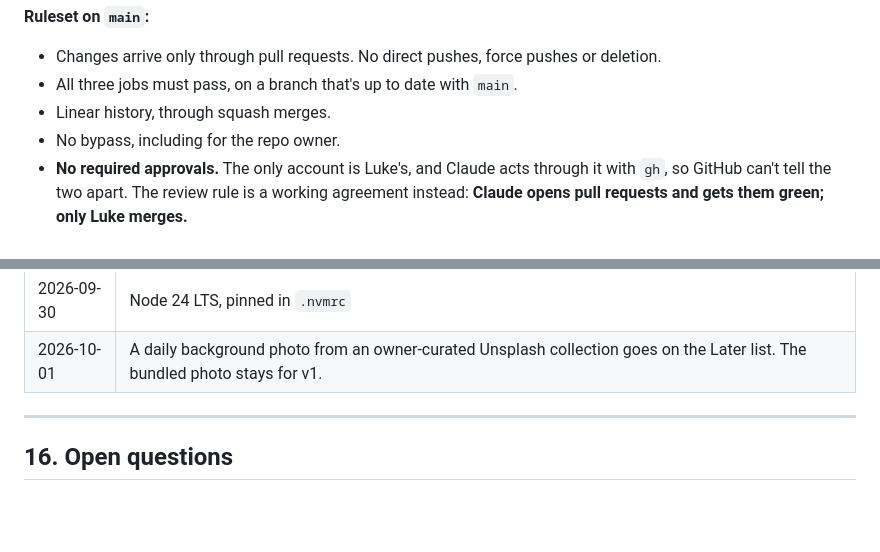
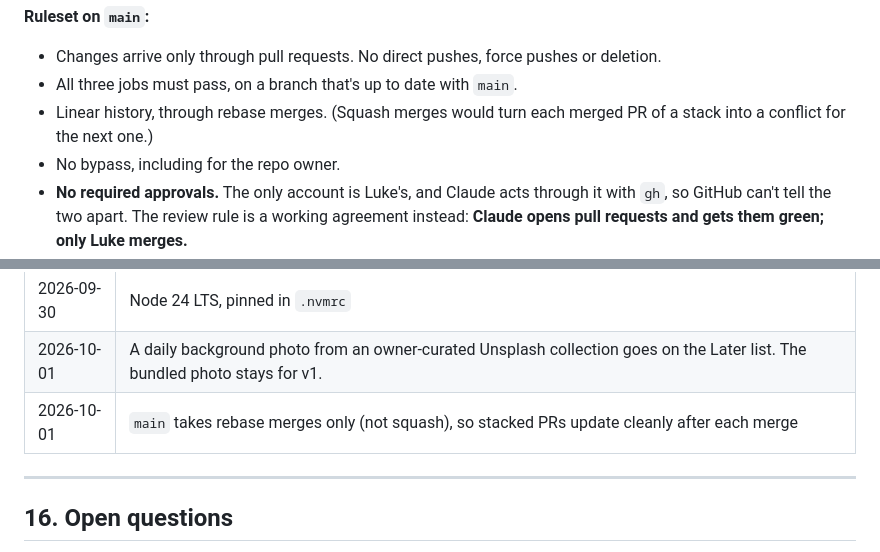
Before and after one commit to lukeyawn/dashboard, a Markdown page: docs/DESIGN.md, 2 parts joined by grey strips. Rendered like a GitHub page; blank space fills up the shorter version.

```diff
--- a/docs/DESIGN.md
+++ b/docs/DESIGN.md
@@ -819,7 +819,7 @@ The owner's idea: a new background each day, through the Unsplash API. Until the
 **Ruleset on `main`:**
 - Changes arrive only through pull requests. No direct pushes, force pushes or deletion.
 - All three jobs must pass, on a branch that's up to date with `main`.
-- Linear history, through squash merges.
+- Linear history, through rebase merges. (Squash merges would turn each merged PR of a stack into a conflict for the next one.)
 - No bypass, including for the repo owner.
 - **No required approvals.** The only account is Luke's, and Claude acts through it with `gh`, so GitHub can't tell the two apart. The review rule is a working agreement instead: **Claude opens pull requests and gets them green; only Luke merges.**
 
@@ -900,6 +900,7 @@ Each of these caused a real bug or near-miss, or is a known trap. Keep them in m
 | 2026-09-30 | Public GitHub repo, MIT license. CI with read-only permissions and pinned actions; `main` changes only through green pull requests, merged by Luke. |
 | 2026-09-30 | Node 24 LTS, pinned in `.nvmrc` |
 | 2026-10-01 | A daily background photo from an owner-curated Unsplash collection goes on the Later list. The bundled photo stays for v1. |
+| 2026-10-01 | `main` takes rebase merges only (not squash), so stacked PRs update cleanly after each merge |
 
 ---
 
```
Also changed, not shown: docs/DECISIONS.md (+9 -0 lines).
